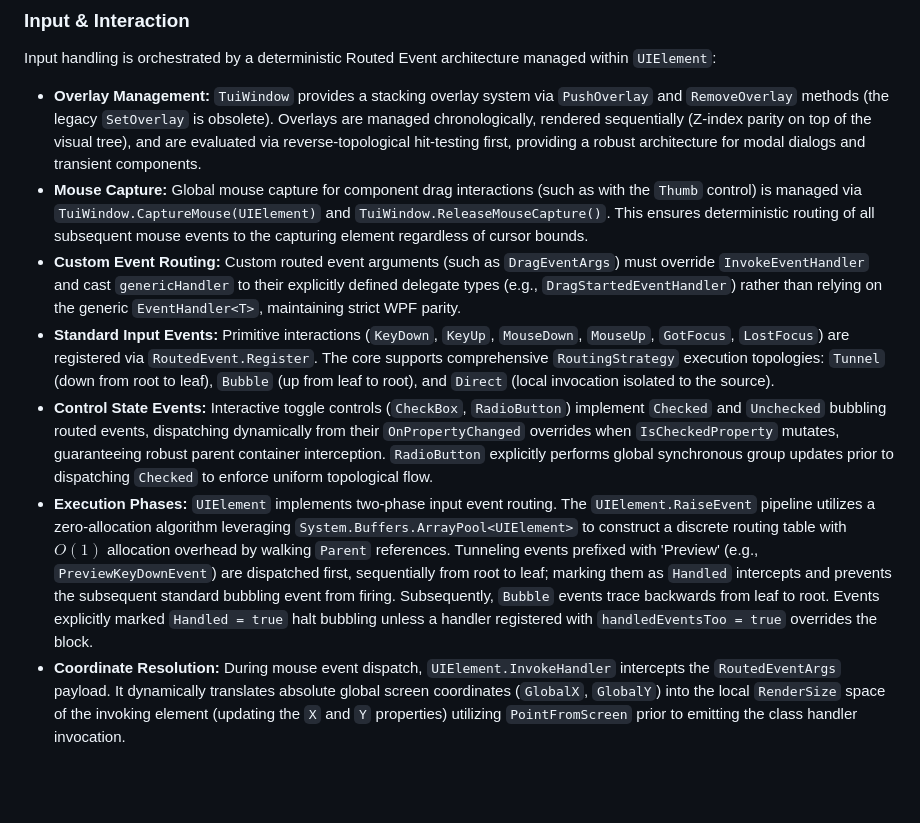
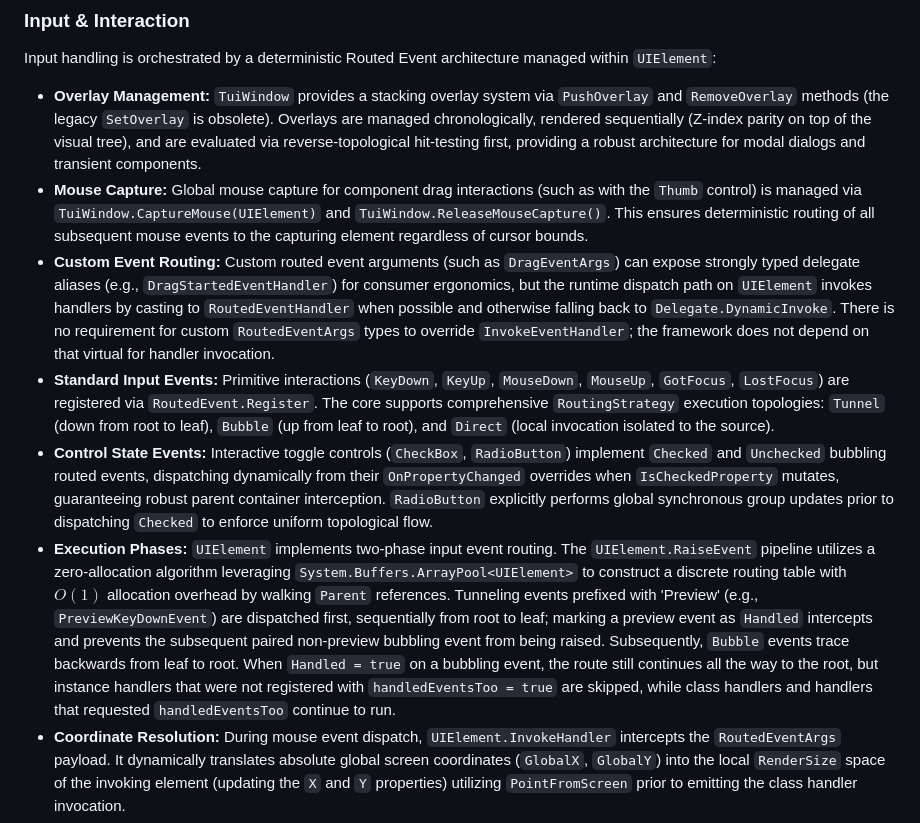
Before and after one commit to tedd/Tedd.TUI, a Markdown page: README.md, the part around the change. Rendered like a GitHub page; blank space fills up the shorter version.

Commit message:
Potential fix for pull request finding
Co-authored-by: Copilot Autofix powered by AI <175728472+Copilot@users.noreply.github.com>

```diff
--- a/README.md
+++ b/README.md
@@ -188,10 +188,10 @@ Tedd.TUI implements a robust stacking overlay system orchestrated by `TuiWindow`
 Input handling is orchestrated by a deterministic Routed Event architecture managed within `UIElement`:
 - **Overlay Management:** `TuiWindow` provides a stacking overlay system via `PushOverlay` and `RemoveOverlay` methods (the legacy `SetOverlay` is obsolete). Overlays are managed chronologically, rendered sequentially (Z-index parity on top of the visual tree), and are evaluated via reverse-topological hit-testing first, providing a robust architecture for modal dialogs and transient components.
 - **Mouse Capture:** Global mouse capture for component drag interactions (such as with the `Thumb` control) is managed via `TuiWindow.CaptureMouse(UIElement)` and `TuiWindow.ReleaseMouseCapture()`. This ensures deterministic routing of all subsequent mouse events to the capturing element regardless of cursor bounds.
-- **Custom Event Routing:** Custom routed event arguments (such as `DragEventArgs`) must override `InvokeEventHandler` and cast `genericHandler` to their explicitly defined delegate types (e.g., `DragStartedEventHandler`) rather than relying on the generic `EventHandler<T>`, maintaining strict WPF parity.
+- **Custom Event Routing:** Custom routed event arguments (such as `DragEventArgs`) can expose strongly typed delegate aliases (e.g., `DragStartedEventHandler`) for consumer ergonomics, but the runtime dispatch path on `UIElement` invokes handlers by casting to `RoutedEventHandler` when possible and otherwise falling back to `Delegate.DynamicInvoke`. There is no requirement for custom `RoutedEventArgs` types to override `InvokeEventHandler`; the framework does not depend on that virtual for handler invocation.
 - **Standard Input Events:** Primitive interactions (`KeyDown`, `KeyUp`, `MouseDown`, `MouseUp`, `GotFocus`, `LostFocus`) are registered via `RoutedEvent.Register`. The core supports comprehensive `RoutingStrategy` execution topologies: `Tunnel` (down from root to leaf), `Bubble` (up from leaf to root), and `Direct` (local invocation isolated to the source).
 - **Control State Events:** Interactive toggle controls (`CheckBox`, `RadioButton`) implement `Checked` and `Unchecked` bubbling routed events, dispatching dynamically from their `OnPropertyChanged` overrides when `IsCheckedProperty` mutates, guaranteeing robust parent container interception. `RadioButton` explicitly performs global synchronous group updates prior to dispatching `Checked` to enforce uniform topological flow.
-- **Execution Phases:** `UIElement` implements two-phase input event routing. The `UIElement.RaiseEvent` pipeline utilizes a zero-allocation algorithm leveraging `System.Buffers.ArrayPool<UIElement>` to construct a discrete routing table with $O(1)$ allocation overhead by walking `Parent` references. Tunneling events prefixed with 'Preview' (e.g., `PreviewKeyDownEvent`) are dispatched first, sequentially from root to leaf; marking them as `Handled` intercepts and prevents the subsequent standard bubbling event from firing. Subsequently, `Bubble` events trace backwards from leaf to root. Events explicitly marked `Handled = true` halt bubbling unless a handler registered with `handledEventsToo = true` overrides the block.
+- **Execution Phases:** `UIElement` implements two-phase input event routing. The `UIElement.RaiseEvent` pipeline utilizes a zero-allocation algorithm leveraging `System.Buffers.ArrayPool<UIElement>` to construct a discrete routing table with $O(1)$ allocation overhead by walking `Parent` references. Tunneling events prefixed with 'Preview' (e.g., `PreviewKeyDownEvent`) are dispatched first, sequentially from root to leaf; marking a preview event as `Handled` intercepts and prevents the subsequent paired non-preview bubbling event from being raised. Subsequently, `Bubble` events trace backwards from leaf to root. When `Handled = true` on a bubbling event, the route still continues all the way to the root, but instance handlers that were not registered with `handledEventsToo = true` are skipped, while class handlers and handlers that requested `handledEventsToo` continue to run.
 - **Coordinate Resolution:** During mouse event dispatch, `UIElement.InvokeHandler` intercepts the `RoutedEventArgs` payload. It dynamically translates absolute global screen coordinates (`GlobalX`, `GlobalY`) into the local `RenderSize` space of the invoking element (updating the `X` and `Y` properties) utilizing `PointFromScreen` prior to emitting the class handler invocation.
 - **Class vs. Instance Handlers:** The `InvokeHandler` routine systematically prioritizes overridden virtual methods (e.g., `OnKeyDown`, `OnMouseDown`), which act as implicit class handlers. Subsequentially, it dynamically invokes explicitly bound delegates from the `_eventHandlers` dictionary, effectively decoupling core layout response logic from external subscriber callbacks.
 - **High-Level Abstractions:** Semantic control events (e.g., `Button.ClickEvent`) seamlessly integrate into the identical bubbling routing topology, ensuring uniform event interception and traversal behavior across component boundaries.
```
